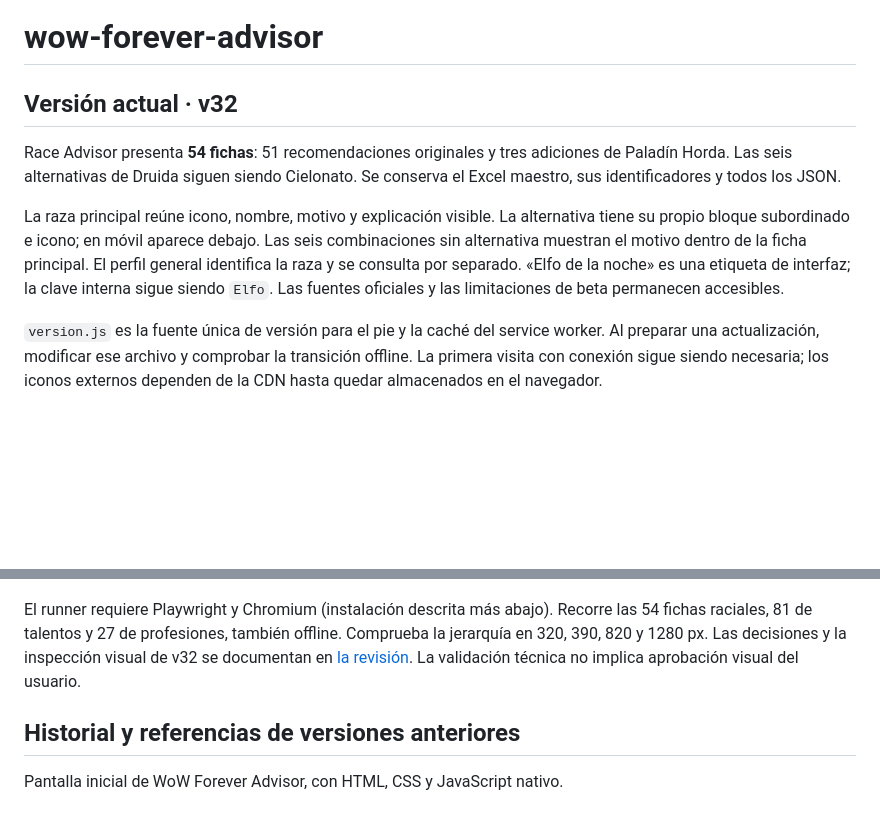
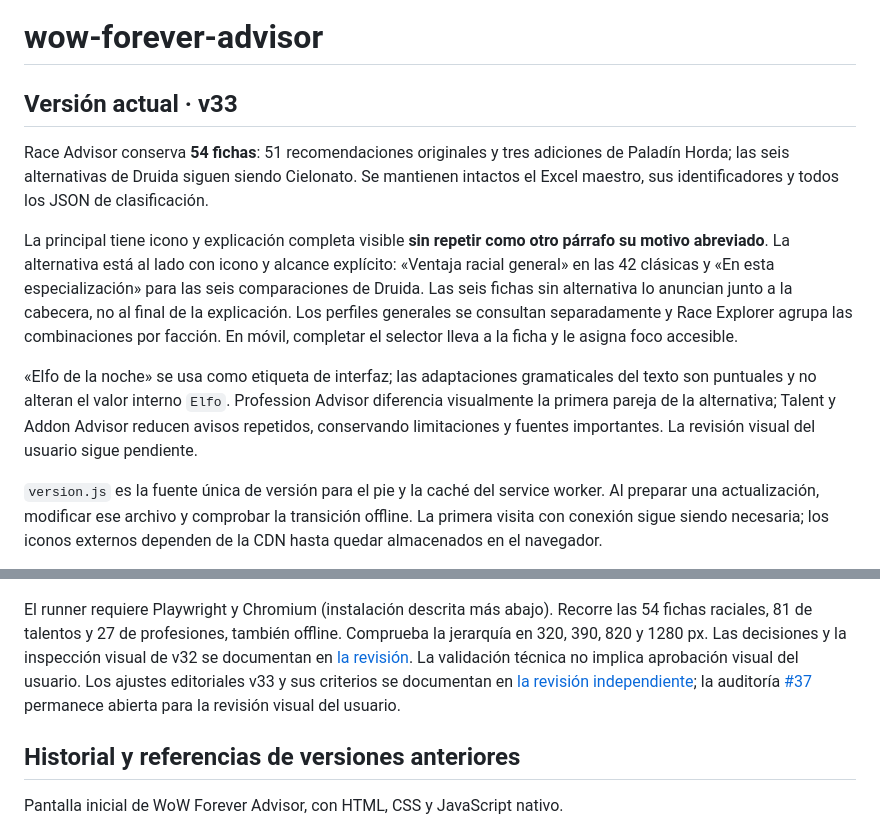
Before and after one commit to enigmapau-hash/wow-forever-advisor, a Markdown page: README.md, 2 parts joined by grey strips. Drawn GitHub-style; blank space fills up the shorter version.

Commit message:
docs(v33): explicar mejoras editoriales, límites y revisión pendiente

```diff
--- a/README.md
+++ b/README.md
@@ -1,17 +1,26 @@
 # wow-forever-advisor
 
-## Versión actual · v32
+## Versión actual · v33
 
-Race Advisor presenta **54 fichas**: 51 recomendaciones originales y tres
-adiciones de Paladín Horda. Las seis alternativas de Druida siguen siendo
-Cielonato. Se conserva el Excel maestro, sus identificadores y todos los JSON.
+Race Advisor conserva **54 fichas**: 51 recomendaciones originales y tres
+adiciones de Paladín Horda; las seis alternativas de Druida siguen siendo
+Cielonato. Se mantienen intactos el Excel maestro, sus identificadores y todos
+los JSON de clasificación.
 
-La raza principal reúne icono, nombre, motivo y explicación visible. La
-alternativa tiene su propio bloque subordinado e icono; en móvil aparece debajo.
-Las seis combinaciones sin alternativa muestran el motivo dentro de la ficha
-principal. El perfil general identifica la raza y se consulta por separado.
-«Elfo de la noche» es una etiqueta de interfaz; la clave interna sigue siendo
-`Elfo`. Las fuentes oficiales y las limitaciones de beta permanecen accesibles.
+La principal tiene icono y explicación completa visible **sin repetir como otro
+párrafo su motivo abreviado**. La alternativa está al lado con icono y alcance
+explícito: «Ventaja racial general» en las 42 clásicas y «En esta
+especialización» para las seis comparaciones de Druida. Las seis fichas sin
+alternativa lo anuncian junto a la cabecera, no al final de la explicación.
+Los perfiles generales se consultan separadamente y Race Explorer agrupa las
+combinaciones por facción. En móvil, completar el selector lleva a la ficha y
+le asigna foco accesible.
+
+«Elfo de la noche» se usa como etiqueta de interfaz; las adaptaciones
+gramaticales del texto son puntuales y no alteran el valor interno `Elfo`.
+Profession Advisor diferencia visualmente la primera pareja de la alternativa;
+Talent y Addon Advisor reducen avisos repetidos, conservando limitaciones y
+fuentes importantes. La revisión visual del usuario sigue pendiente.
 
 `version.js` es la fuente única de versión para el pie y la caché del service
 worker. Al preparar una actualización, modificar ese archivo y comprobar la
@@ -32,6 +41,10 @@ Recorre las 54 fichas raciales, 81 de talentos y 27 de profesiones, también
 offline. Comprueba la jerarquía en 320, 390, 820 y 1280 px. Las decisiones y la
 inspección visual de v32 se documentan en [la revisión](docs/v32-race-redesign.md).
 La validación técnica no implica aprobación visual del usuario.
+Los ajustes editoriales v33 y sus criterios se documentan en
+[la revisión independiente](docs/v33-editorial-review.md); la auditoría
+[#37](https://github.com/enigmapau-hash/wow-forever-advisor/issues/37)
+permanece abierta para la revisión visual del usuario.
 
 ## Historial y referencias de versiones anteriores
 
```
